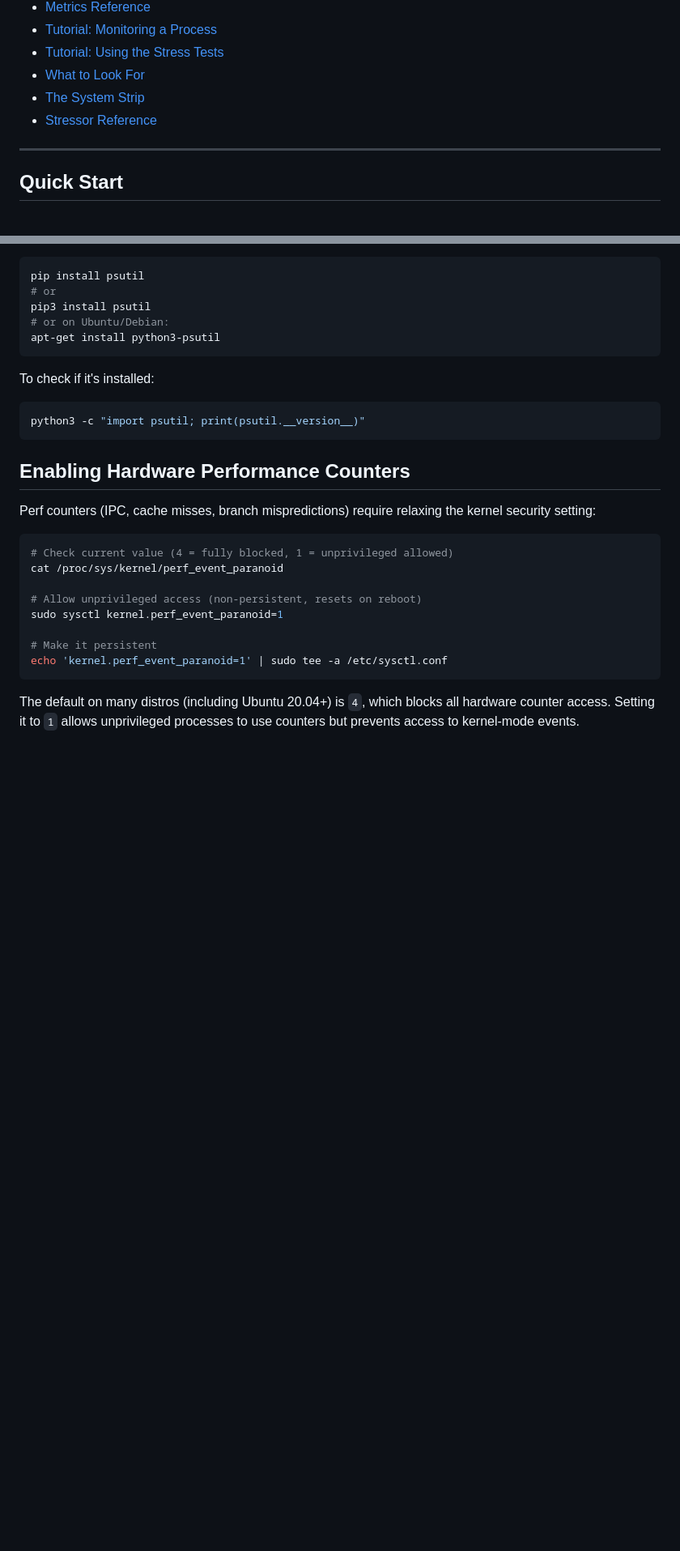
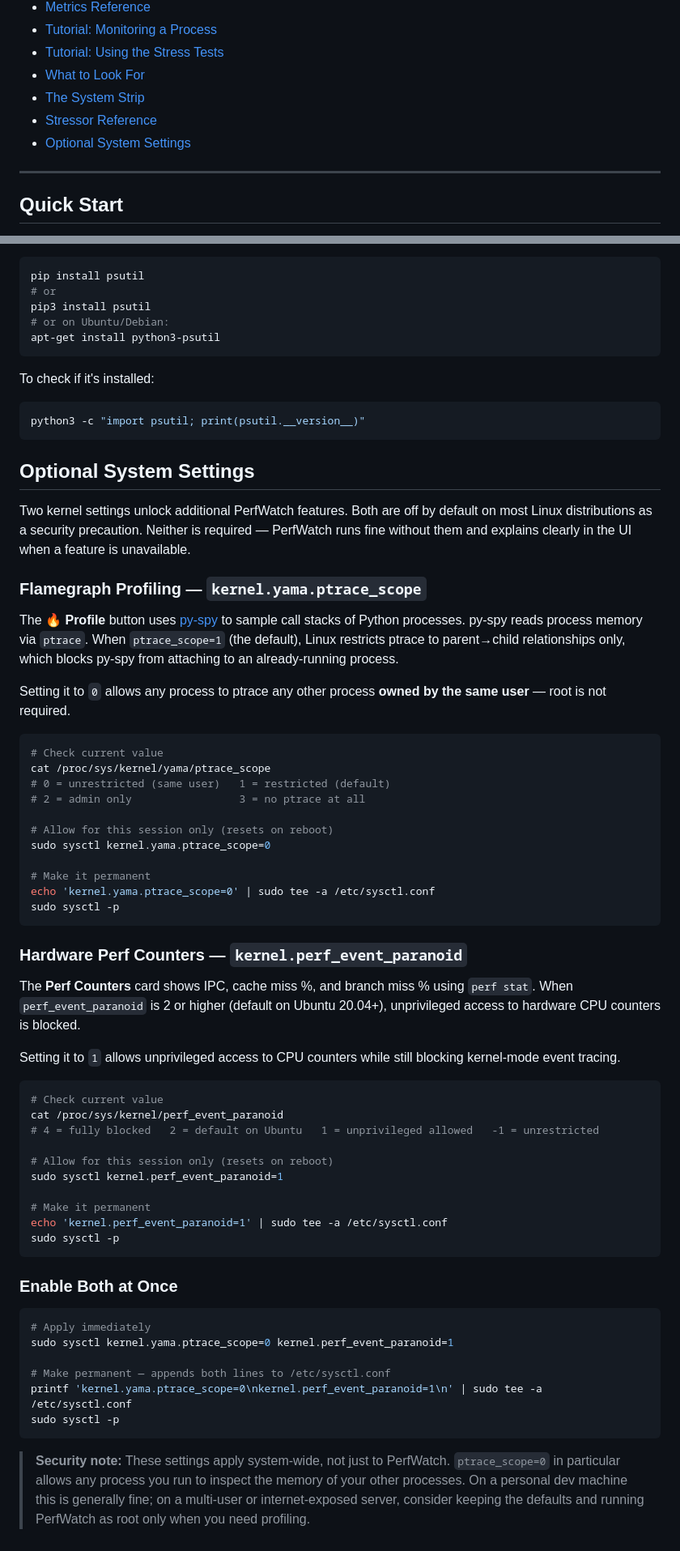
Before and after one commit to jeffhollows/perfwatch, a Markdown page: README.md, 2 parts joined by grey strips. Shown at 81% size. GitHub-like rendering; blank space fills up the shorter version.

Commit message:
Document optional kernel settings for flamegraph and perf counters
Replaces the old single-paragraph perf section with a full "Optional
System Settings" section covering ptrace_scope (flamegraph) and
perf_event_paranoid (Perf Counters card) — each with check commands,
session-only and permanent fixes, a combined one-liner, and a security note.

Co-Authored-By: Claude Sonnet 4.6 <noreply@anthropic.com>

````diff
--- a/README.md
+++ b/README.md
@@ -21,6 +21,7 @@ A real-time Linux process performance dashboard. Select any running process, wat
 - [What to Look For](#what-to-look-for)
 - [The System Strip](#the-system-strip)
 - [Stressor Reference](#stressor-reference)
+- [Optional System Settings](#optional-system-settings)
 
 ---
 
@@ -388,19 +389,58 @@ To check if it's installed:
 python3 -c "import psutil; print(psutil.__version__)"
 ```
 
-## Enabling Hardware Performance Counters
+## Optional System Settings
 
-Perf counters (IPC, cache misses, branch mispredictions) require relaxing the kernel security setting:
+Two kernel settings unlock additional PerfWatch features. Both are off by default on most Linux distributions as a security precaution. Neither is required — PerfWatch runs fine without them and explains clearly in the UI when a feature is unavailable.
+
+### Flamegraph Profiling — `kernel.yama.ptrace_scope`
+
+The 🔥 **Profile** button uses [py-spy](https://github.com/benfred/py-spy) to sample call stacks of Python processes. py-spy reads process memory via `ptrace`. When `ptrace_scope=1` (the default), Linux restricts ptrace to parent→child relationships only, which blocks py-spy from attaching to an already-running process.
+
+Setting it to `0` allows any process to ptrace any other process **owned by the same user** — root is not required.
 
 ```bash
-# Check current value (4 = fully blocked, 1 = unprivileged allowed)
+# Check current value
+cat /proc/sys/kernel/yama/ptrace_scope
+# 0 = unrestricted (same user)   1 = restricted (default)
+# 2 = admin only                 3 = no ptrace at all
+
+# Allow for this session only (resets on reboot)
+sudo sysctl kernel.yama.ptrace_scope=0
+
+# Make it permanent
+echo 'kernel.yama.ptrace_scope=0' | sudo tee -a /etc/sysctl.conf
+sudo sysctl -p
+```
+
+### Hardware Perf Counters — `kernel.perf_event_paranoid`
+
+The **Perf Counters** card shows IPC, cache miss %, and branch miss % using `perf stat`. When `perf_event_paranoid` is 2 or higher (default on Ubuntu 20.04+), unprivileged access to hardware CPU counters is blocked.
+
+Setting it to `1` allows unprivileged access to CPU counters while still blocking kernel-mode event tracing.
+
+```bash
+# Check current value
 cat /proc/sys/kernel/perf_event_paranoid
+# 4 = fully blocked   2 = default on Ubuntu   1 = unprivileged allowed   -1 = unrestricted
 
-# Allow unprivileged access (non-persistent, resets on reboot)
+# Allow for this session only (resets on reboot)
 sudo sysctl kernel.perf_event_paranoid=1
 
-# Make it persistent
+# Make it permanent
 echo 'kernel.perf_event_paranoid=1' | sudo tee -a /etc/sysctl.conf
+sudo sysctl -p
 ```
 
-The default on many distros (including Ubuntu 20.04+) is `4`, which blocks all hardware counter access. Setting it to `1` allows unprivileged processes to use counters but prevents access to kernel-mode events.
+### Enable Both at Once
+
+```bash
+# Apply immediately
+sudo sysctl kernel.yama.ptrace_scope=0 kernel.perf_event_paranoid=1
+
+# Make permanent — appends both lines to /etc/sysctl.conf
+printf 'kernel.yama.ptrace_scope=0\nkernel.perf_event_paranoid=1\n' | sudo tee -a /etc/sysctl.conf
+sudo sysctl -p
+```
+
+> **Security note:** These settings apply system-wide, not just to PerfWatch. `ptrace_scope=0` in particular allows any process you run to inspect the memory of your other processes. On a personal dev machine this is generally fine; on a multi-user or internet-exposed server, consider keeping the defaults and running PerfWatch as root only when you need profiling.
````
